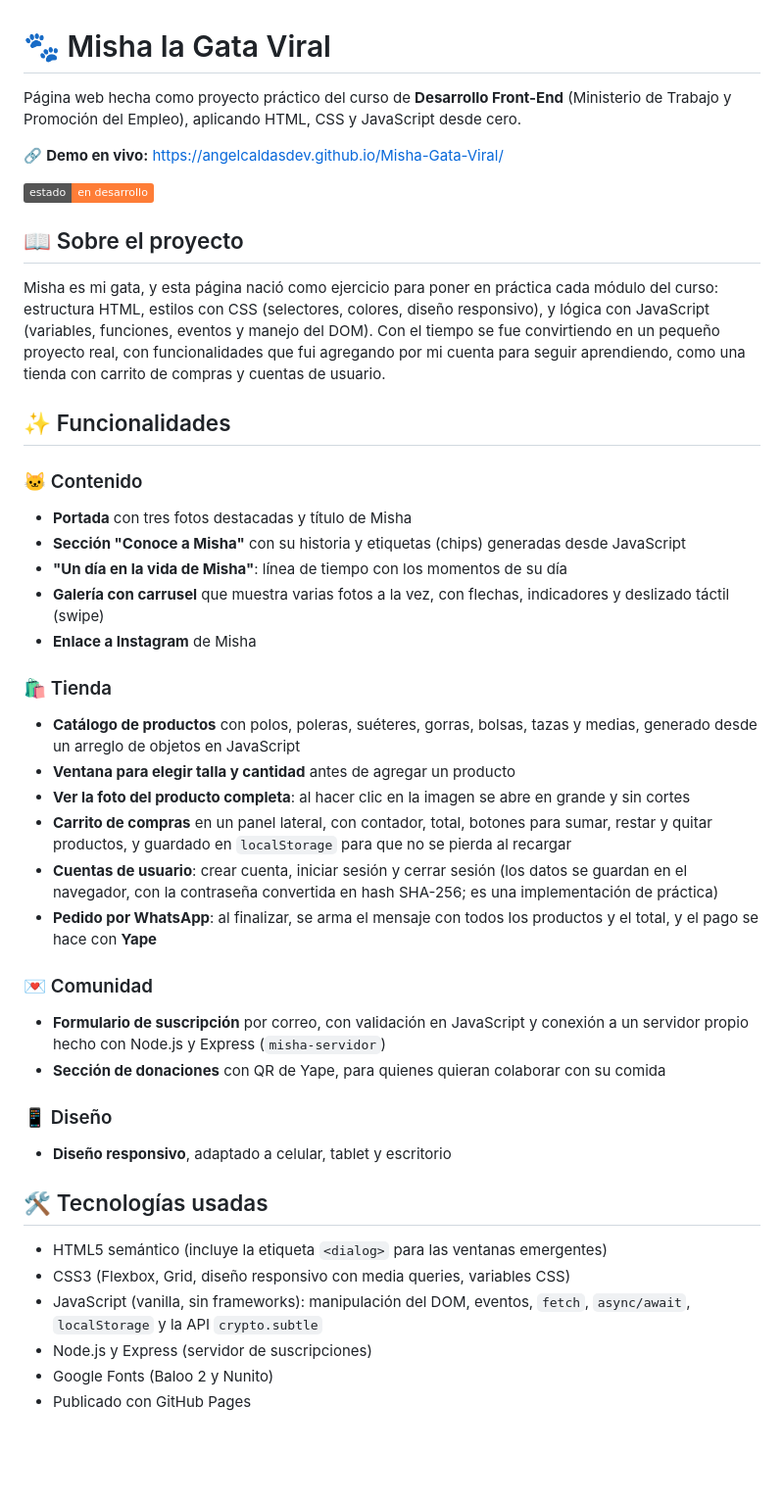
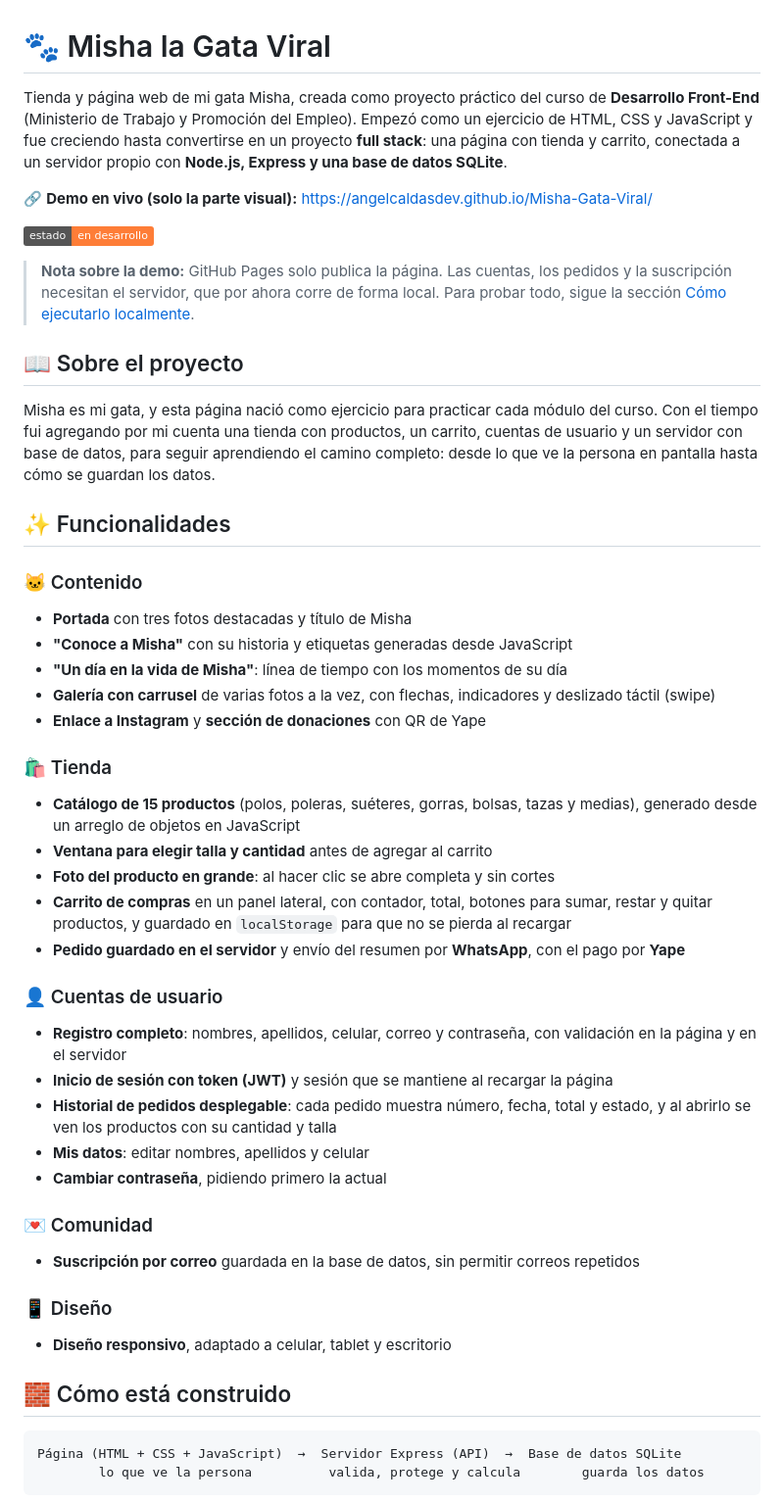
Before and after one commit to angelcaldasdev/Misha-Gata-Viral, a Markdown page: README.md, the part around one of its changes. Shown at 98% size. Rendered like a GitHub page; badges without logos; blank space fills up the shorter version.

````diff
--- a/README.md
+++ b/README.md
@@ -1,45 +1,50 @@
 # 🐾 Misha la Gata Viral
 
-Página web hecha como proyecto práctico del curso de **Desarrollo Front-End** (Ministerio de Trabajo y Promoción del Empleo), aplicando HTML, CSS y JavaScript desde cero.
+Tienda y página web de mi gata Misha, creada como proyecto práctico del curso de **Desarrollo Front-End** (Ministerio de Trabajo y Promoción del Empleo). Empezó como un ejercicio de HTML, CSS y JavaScript y fue creciendo hasta convertirse en un proyecto **full stack**: una página con tienda y carrito, conectada a un servidor propio con **Node.js, Express y una base de datos SQLite**.
 
-🔗 **Demo en vivo:** https://angelcaldasdev.github.io/Misha-Gata-Viral/
+🔗 **Demo en vivo (solo la parte visual):** https://angelcaldasdev.github.io/Misha-Gata-Viral/
 
 ![Estado](https://img.shields.io/badge/estado-en%20desarrollo-orange)
 
+> **Nota sobre la demo:** GitHub Pages solo publica la página. Las cuentas, los pedidos y la suscripción necesitan el servidor, que por ahora corre de forma local. Para probar todo, sigue la sección [Cómo ejecutarlo localmente](#-cómo-ejecutarlo-localmente).
+
 ## 📖 Sobre el proyecto
 
-Misha es mi gata, y esta página nació como ejercicio para poner en práctica cada módulo del curso: estructura HTML, estilos con CSS (selectores, colores, diseño responsivo), y lógica con JavaScript (variables, funciones, eventos y manejo del DOM). Con el tiempo se fue convirtiendo en un pequeño proyecto real, con funcionalidades que fui agregando por mi cuenta para seguir aprendiendo, como una tienda con carrito de compras y cuentas de usuario.
+Misha es mi gata, y esta página nació como ejercicio para practicar cada módulo del curso. Con el tiempo fui agregando por mi cuenta una tienda con productos, un carrito, cuentas de usuario y un servidor con base de datos, para seguir aprendiendo el camino completo: desde lo que ve la persona en pantalla hasta cómo se guardan los datos.
 
 ## ✨ Funcionalidades
 
 ### 🐱 Contenido
 - **Portada** con tres fotos destacadas y título de Misha
-- **Sección "Conoce a Misha"** con su historia y etiquetas (chips) generadas desde JavaScript
+- **"Conoce a Misha"** con su historia y etiquetas generadas desde JavaScript
 - **"Un día en la vida de Misha"**: línea de tiempo con los momentos de su día
-- **Galería con carrusel** que muestra varias fotos a la vez, con flechas, indicadores y deslizado táctil (swipe)
-- **Enlace a Instagram** de Misha
+- **Galería con carrusel** de varias fotos a la vez, con flechas, indicadores y deslizado táctil (swipe)
+- **Enlace a Instagram** y **sección de donaciones** con QR de Yape
 
 ### 🛍️ Tienda
-- **Catálogo de productos** con polos, poleras, suéteres, gorras, bolsas, tazas y medias, generado desde un arreglo de objetos en JavaScript
-- **Ventana para elegir talla y cantidad** antes de agregar un producto
-- **Ver la foto del producto completa**: al hacer clic en la imagen se abre en grande y sin cortes
+- **Catálogo de 15 productos** (polos, poleras, suéteres, gorras, bolsas, tazas y medias), generado desde un arreglo de objetos en JavaScript
+- **Ventana para elegir talla y cantidad** antes de agregar al carrito
+- **Foto del producto en grande**: al hacer clic se abre completa y sin cortes
 - **Carrito de compras** en un panel lateral, con contador, total, botones para sumar, restar y quitar productos, y guardado en `localStorage` para que no se pierda al recargar
-- **Cuentas de usuario**: crear cuenta, iniciar sesión y cerrar sesión (los datos se guardan en el navegador, con la contraseña convertida en hash SHA-256; es una implementación de práctica)
-- **Pedido por WhatsApp**: al finalizar, se arma el mensaje con todos los productos y el total, y el pago se hace con **Yape**
+- **Pedido guardado en el servidor** y envío del resumen por **WhatsApp**, con el pago por **Yape**
+
+### 👤 Cuentas de usuario
+- **Registro completo**: nombres, apellidos, celular, correo y contraseña, con validación en la página y en el servidor
+- **Inicio de sesión con token (JWT)** y sesión que se mantiene al recargar la página
+- **Historial de pedidos desplegable**: cada pedido muestra número, fecha, total y estado, y al abrirlo se ven los productos con su cantidad y talla
+- **Mis datos**: editar nombres, apellidos y celular
+- **Cambiar contraseña**, pidiendo primero la actual
 
 ### 💌 Comunidad
-- **Formulario de suscripción** por correo, con validación en JavaScript y conexión a un servidor propio hecho con Node.js y Express (`misha-servidor`)
-- **Sección de donaciones** con QR de Yape, para quienes quieran colaborar con su comida
+- **Suscripción por correo** guardada en la base de datos, sin permitir correos repetidos
 
 ### 📱 Diseño
 - **Diseño responsivo**, adaptado a celular, tablet y escritorio
 
-## 🛠️ Tecnologías usadas
+## 🧱 Cómo está construido
 
-- HTML5 semántico (incluye la etiqueta `<dialog>` para las ventanas emergentes)
-- CSS3 (Flexbox, Grid, diseño responsivo con media queries, variables CSS)
-- JavaScript (vanilla, sin frameworks): manipulación del DOM, eventos, `fetch`, `async/await`, `localStorage` y la API `crypto.subtle`
-- Node.js y Express (servidor de suscripciones)
-- Google Fonts (Baloo 2 y Nunito)
-- Publicado con GitHub Pages
+```
+Página (HTML + CSS + JavaScript)  →  Servidor Express (API)  →  Base de datos SQLite
+        lo que ve la persona          valida, protege y calcula        guarda los datos
+```
 
````
Also changed, not shown: other parts of README.md (+102 -12 lines).
